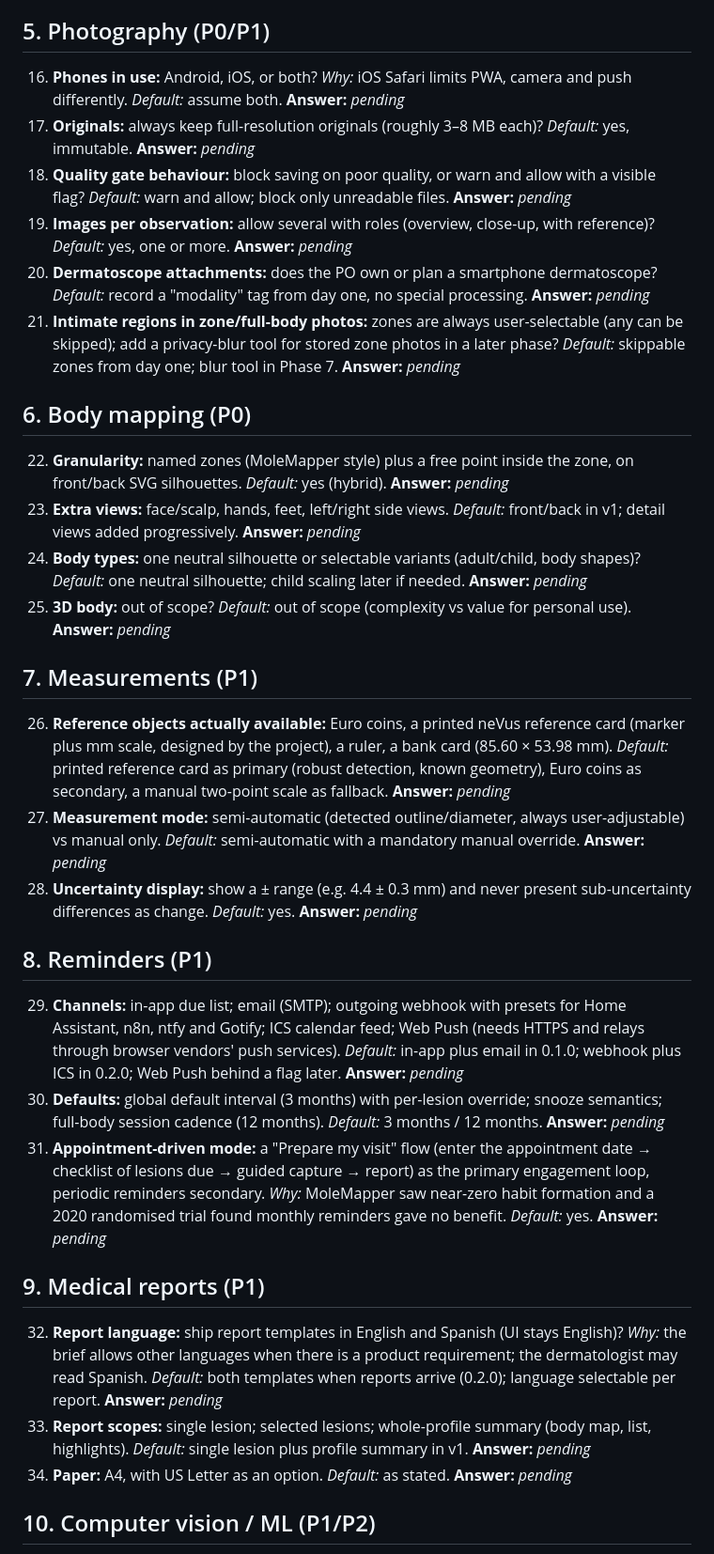
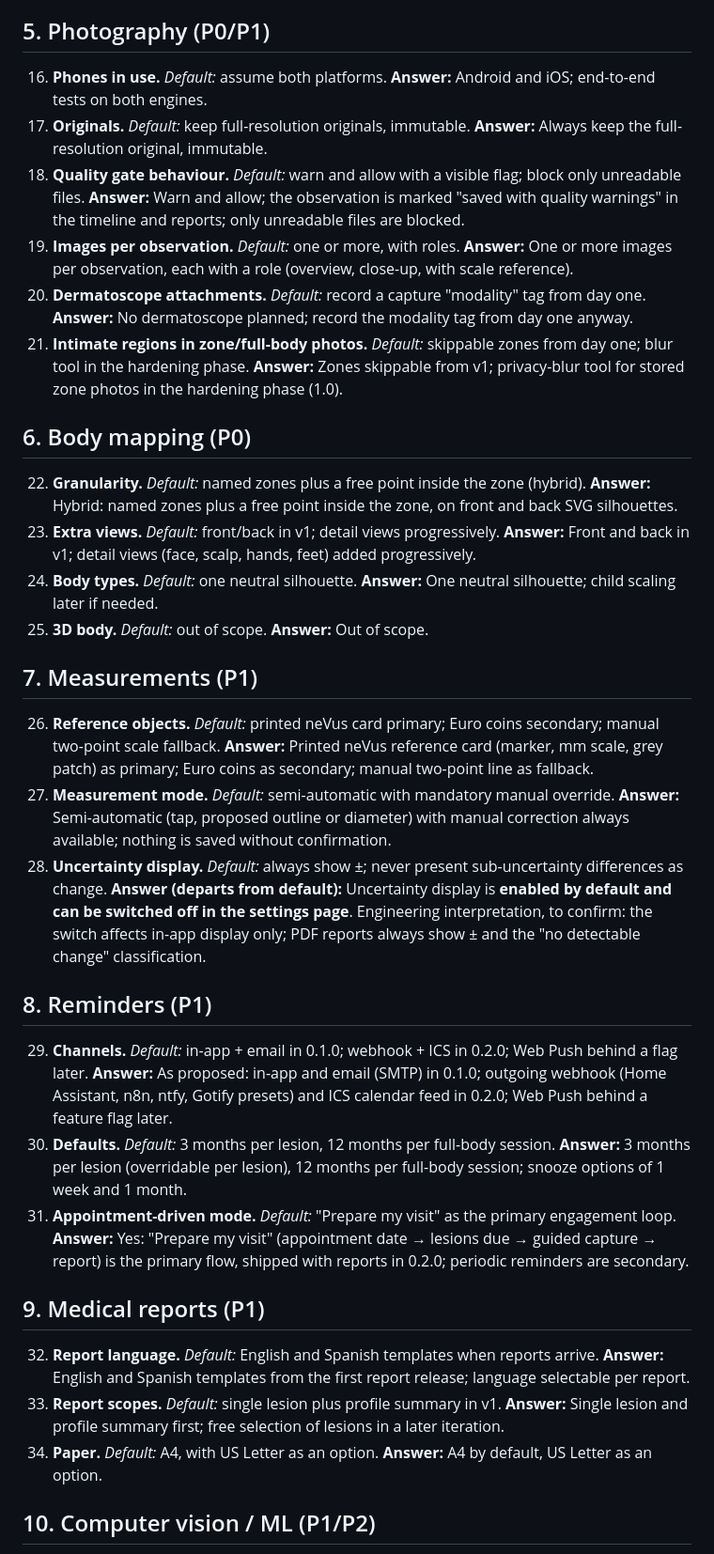
Before and after one commit to jalmena/nevus, a Markdown page: docs/PRODUCT_QUESTIONS.md, the part around one of its changes. Shown at 94% size. Drawn GitHub-style.

```diff
--- a/docs/PRODUCT_QUESTIONS.md
+++ b/docs/PRODUCT_QUESTIONS.md
@@ -48,56 +48,56 @@ Decided items are marked **DECIDED** and recorded in the ADRs where relevant.
 
 ## 5. Photography (P0/P1)
 
-16. **Phones in use:** Android, iOS, or both? *Why:* iOS Safari limits PWA, camera and push differently. *Default:* assume both.
-    **Answer:** _pending_
-17. **Originals:** always keep full-resolution originals (roughly 3–8 MB each)? *Default:* yes, immutable.
-    **Answer:** _pending_
-18. **Quality gate behaviour:** block saving on poor quality, or warn and allow with a visible flag? *Default:* warn and allow; block only unreadable files.
-    **Answer:** _pending_
-19. **Images per observation:** allow several with roles (overview, close-up, with reference)? *Default:* yes, one or more.
-    **Answer:** _pending_
-20. **Dermatoscope attachments:** does the PO own or plan a smartphone dermatoscope? *Default:* record a "modality" tag from day one, no special processing.
-    **Answer:** _pending_
-21. **Intimate regions in zone/full-body photos:** zones are always user-selectable (any can be skipped); add a privacy-blur tool for stored zone photos in a later phase? *Default:* skippable zones from day one; blur tool in Phase 7.
-    **Answer:** _pending_
+16. **Phones in use.** *Default:* assume both platforms.
+    **Answer:** Android and iOS; end-to-end tests on both engines.
+17. **Originals.** *Default:* keep full-resolution originals, immutable.
+    **Answer:** Always keep the full-resolution original, immutable.
+18. **Quality gate behaviour.** *Default:* warn and allow with a visible flag; block only unreadable files.
+    **Answer:** Warn and allow; the observation is marked "saved with quality warnings" in the timeline and reports; only unreadable files are blocked.
+19. **Images per observation.** *Default:* one or more, with roles.
+    **Answer:** One or more images per observation, each with a role (overview, close-up, with scale reference).
+20. **Dermatoscope attachments.** *Default:* record a capture "modality" tag from day one.
+    **Answer:** No dermatoscope planned; record the modality tag from day one anyway.
+21. **Intimate regions in zone/full-body photos.** *Default:* skippable zones from day one; blur tool in the hardening phase.
+    **Answer:** Zones skippable from v1; privacy-blur tool for stored zone photos in the hardening phase (1.0).
 
 ## 6. Body mapping (P0)
 
-22. **Granularity:** named zones (MoleMapper style) plus a free point inside the zone, on front/back SVG silhouettes. *Default:* yes (hybrid).
-    **Answer:** _pending_
-23. **Extra views:** face/scalp, hands, feet, left/right side views. *Default:* front/back in v1; detail views added progressively.
-    **Answer:** _pending_
-24. **Body types:** one neutral silhouette or selectable variants (adult/child, body shapes)? *Default:* one neutral silhouette; child scaling later if needed.
-    **Answer:** _pending_
-25. **3D body:** out of scope? *Default:* out of scope (complexity vs value for personal use).
-    **Answer:** _pending_
+22. **Granularity.** *Default:* named zones plus a free point inside the zone (hybrid).
+    **Answer:** Hybrid: named zones plus a free point inside the zone, on front and back SVG silhouettes.
+23. **Extra views.** *Default:* front/back in v1; detail views progressively.
+    **Answer:** Front and back in v1; detail views (face, scalp, hands, feet) added progressively.
+24. **Body types.** *Default:* one neutral silhouette.
+    **Answer:** One neutral silhouette; child scaling later if needed.
+25. **3D body.** *Default:* out of scope.
+    **Answer:** Out of scope.
 
 ## 7. Measurements (P1)
 
-26. **Reference objects actually available:** Euro coins, a printed neVus reference card (marker plus mm scale, designed by the project), a ruler, a bank card (85.60 × 53.98 mm). *Default:* printed reference card as primary (robust detection, known geometry), Euro coins as secondary, a manual two-point scale as fallback.
-    **Answer:** _pending_
-27. **Measurement mode:** semi-automatic (detected outline/diameter, always user-adjustable) vs manual only. *Default:* semi-automatic with a mandatory manual override.
-    **Answer:** _pending_
-28. **Uncertainty display:** show a ± range (e.g. 4.4 ± 0.3 mm) and never present sub-uncertainty differences as change. *Default:* yes.
-    **Answer:** _pending_
+26. **Reference objects.** *Default:* printed neVus card primary; Euro coins secondary; manual two-point scale fallback.
+    **Answer:** Printed neVus reference card (marker, mm scale, grey patch) as primary; Euro coins as secondary; manual two-point line as fallback.
+27. **Measurement mode.** *Default:* semi-automatic with mandatory manual override.
+    **Answer:** Semi-automatic (tap, proposed outline or diameter) with manual correction always available; nothing is saved without confirmation.
+28. **Uncertainty display.** *Default:* always show ±; never present sub-uncertainty differences as change.
+    **Answer (departs from default):** Uncertainty display is **enabled by default and can be switched off in the settings page**. Engineering interpretation, to confirm: the switch affects in-app display only; PDF reports always show ± and the "no detectable change" classification.
 
 ## 8. Reminders (P1)
 
-29. **Channels:** in-app due list; email (SMTP); outgoing webhook with presets for Home Assistant, n8n, ntfy and Gotify; ICS calendar feed; Web Push (needs HTTPS and relays through browser vendors' push services). *Default:* in-app plus email in 0.1.0; webhook plus ICS in 0.2.0; Web Push behind a flag later.
-    **Answer:** _pending_
-30. **Defaults:** global default interval (3 months) with per-lesion override; snooze semantics; full-body session cadence (12 months). *Default:* 3 months / 12 months.
-    **Answer:** _pending_
-31. **Appointment-driven mode:** a "Prepare my visit" flow (enter the appointment date → checklist of lesions due → guided capture → report) as the primary engagement loop, periodic reminders secondary. *Why:* MoleMapper saw near-zero habit formation and a 2020 randomised trial found monthly reminders gave no benefit. *Default:* yes.
-    **Answer:** _pending_
+29. **Channels.** *Default:* in-app + email in 0.1.0; webhook + ICS in 0.2.0; Web Push behind a flag later.
+    **Answer:** As proposed: in-app and email (SMTP) in 0.1.0; outgoing webhook (Home Assistant, n8n, ntfy, Gotify presets) and ICS calendar feed in 0.2.0; Web Push behind a feature flag later.
+30. **Defaults.** *Default:* 3 months per lesion, 12 months per full-body session.
+    **Answer:** 3 months per lesion (overridable per lesion), 12 months per full-body session; snooze options of 1 week and 1 month.
+31. **Appointment-driven mode.** *Default:* "Prepare my visit" as the primary engagement loop.
+    **Answer:** Yes: "Prepare my visit" (appointment date → lesions due → guided capture → report) is the primary flow, shipped with reports in 0.2.0; periodic reminders are secondary.
 
 ## 9. Medical reports (P1)
 
-32. **Report language:** ship report templates in English and Spanish (UI stays English)? *Why:* the brief allows other languages when there is a product requirement; the dermatologist may read Spanish. *Default:* both templates when reports arrive (0.2.0); language selectable per report.
-    **Answer:** _pending_
-33. **Report scopes:** single lesion; selected lesions; whole-profile summary (body map, list, highlights). *Default:* single lesion plus profile summary in v1.
-    **Answer:** _pending_
-34. **Paper:** A4, with US Letter as an option. *Default:* as stated.
-    **Answer:** _pending_
+32. **Report language.** *Default:* English and Spanish templates when reports arrive.
+    **Answer:** English and Spanish templates from the first report release; language selectable per report.
+33. **Report scopes.** *Default:* single lesion plus profile summary in v1.
+    **Answer:** Single lesion and profile summary first; free selection of lesions in a later iteration.
+34. **Paper.** *Default:* A4, with US Letter as an option.
+    **Answer:** A4 by default, US Letter as an option.
 
 ## 10. Computer vision / ML (P1/P2)
 
```
Also changed, not shown: other parts of docs/PRODUCT_QUESTIONS.md (+73 -73 lines).
